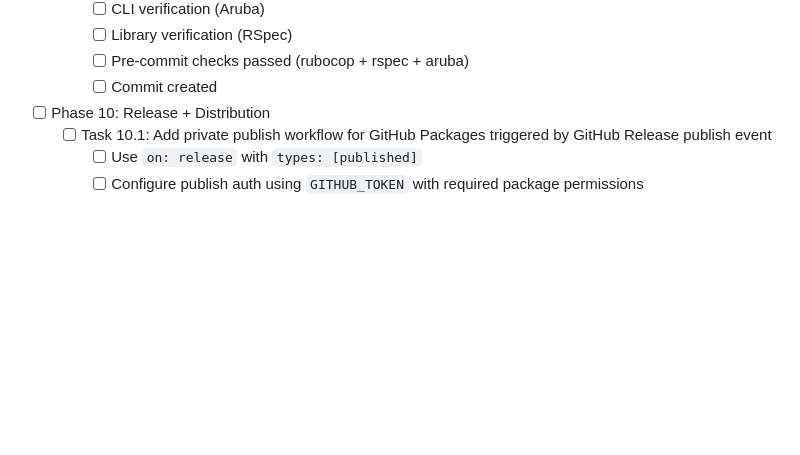
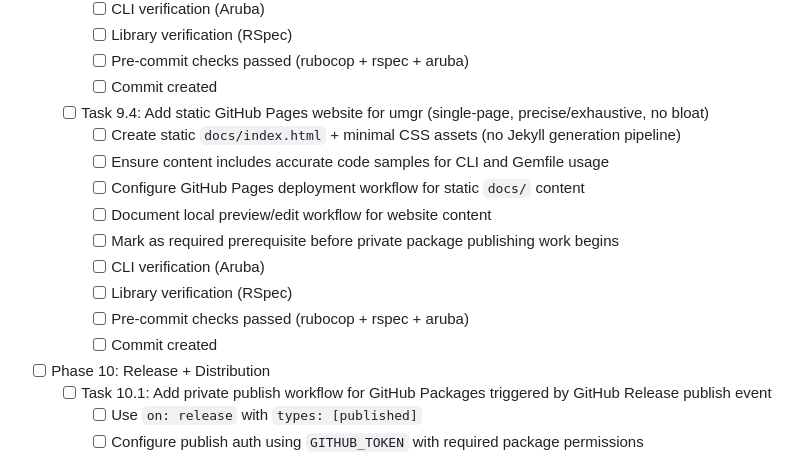
Before and after one commit to gowda/umgr, a Markdown page: TODO.md, the part around the change. Drawn GitHub-style; blank space fills up the shorter version.

Commit message:
Add GitHub Pages website prerequisite task (#28)

```diff
--- a/TODO.md
+++ b/TODO.md
@@ -193,6 +193,16 @@
     - [ ] Library verification (RSpec)
     - [ ] Pre-commit checks passed (rubocop + rspec + aruba)
     - [ ] Commit created
+  - [ ] Task 9.4: Add static GitHub Pages website for umgr (single-page, precise/exhaustive, no bloat)
+    - [ ] Create static `docs/index.html` + minimal CSS assets (no Jekyll generation pipeline)
+    - [ ] Ensure content includes accurate code samples for CLI and Gemfile usage
+    - [ ] Configure GitHub Pages deployment workflow for static `docs/` content
+    - [ ] Document local preview/edit workflow for website content
+    - [ ] Mark as required prerequisite before private package publishing work begins
+    - [ ] CLI verification (Aruba)
+    - [ ] Library verification (RSpec)
+    - [ ] Pre-commit checks passed (rubocop + rspec + aruba)
+    - [ ] Commit created
 
 - [ ] Phase 10: Release + Distribution
   - [ ] Task 10.1: Add private publish workflow for GitHub Packages triggered by GitHub Release publish event
```
